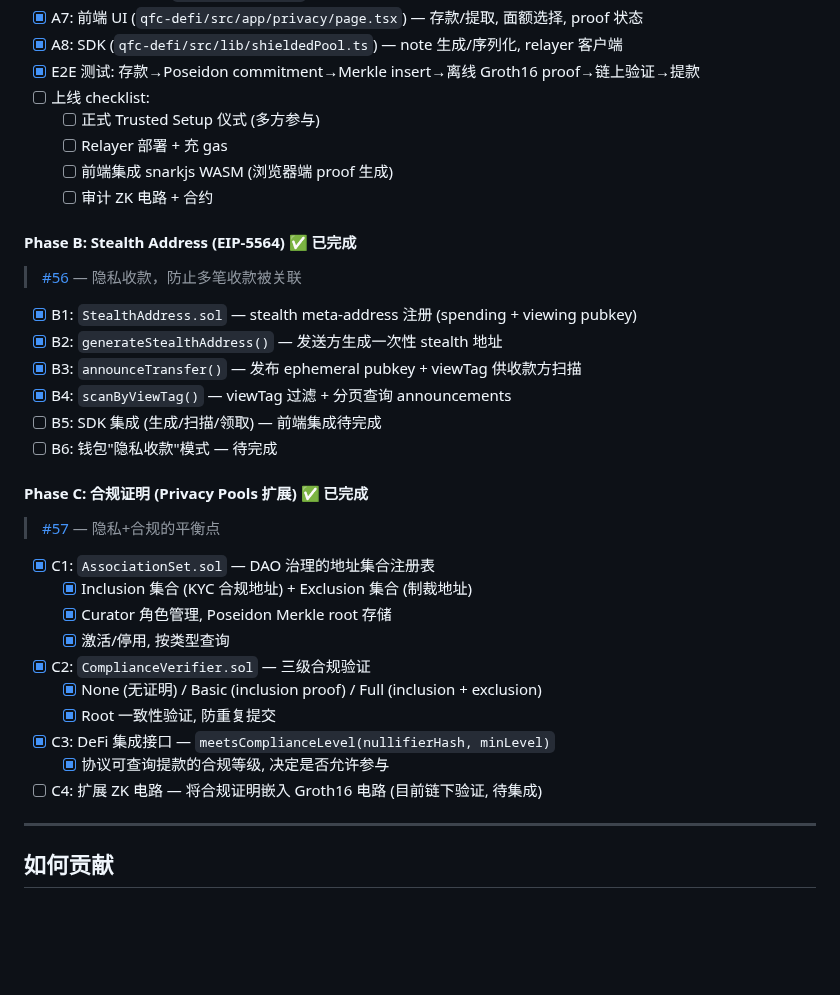
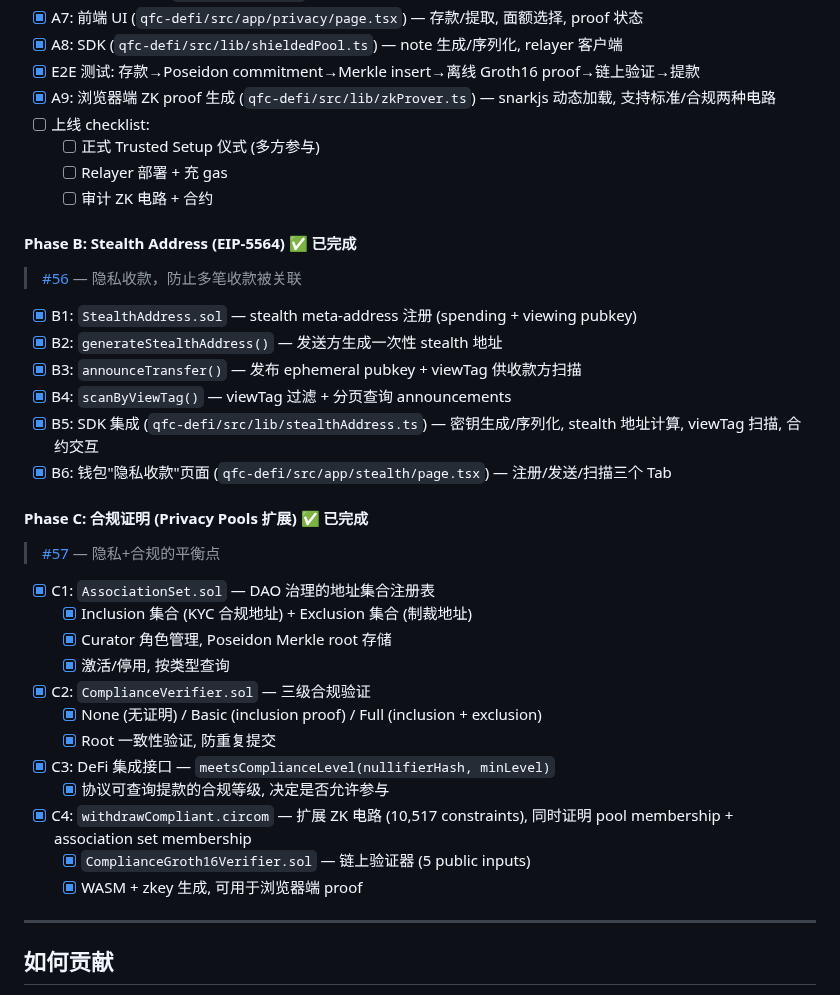
Before and after one commit to qfc-network/qfc-design, a Markdown page: 09-TODO-ROADMAP-CN.md, the part around the change. Drawn GitHub-style; blank space fills up the shorter version.

```diff
--- a/09-TODO-ROADMAP-CN.md
+++ b/09-TODO-ROADMAP-CN.md
@@ -1028,10 +1028,10 @@ v2.0 AI 计算网络 (✅ 全部完成):
 - [x] A7: 前端 UI (`qfc-defi/src/app/privacy/page.tsx`) — 存款/提取, 面额选择, proof 状态
 - [x] A8: SDK (`qfc-defi/src/lib/shieldedPool.ts`) — note 生成/序列化, relayer 客户端
 - [x] E2E 测试: 存款→Poseidon commitment→Merkle insert→离线 Groth16 proof→链上验证→提款
+- [x] A9: 浏览器端 ZK proof 生成 (`qfc-defi/src/lib/zkProver.ts`) — snarkjs 动态加载, 支持标准/合规两种电路
 - [ ] 上线 checklist:
   - [ ] 正式 Trusted Setup 仪式 (多方参与)
   - [ ] Relayer 部署 + 充 gas
-  - [ ] 前端集成 snarkjs WASM (浏览器端 proof 生成)
   - [ ] 审计 ZK 电路 + 合约
 
 #### Phase B: Stealth Address (EIP-5564) ✅ 已完成
@@ -1042,8 +1042,8 @@ v2.0 AI 计算网络 (✅ 全部完成):
 - [x] B2: `generateStealthAddress()` — 发送方生成一次性 stealth 地址
 - [x] B3: `announceTransfer()` — 发布 ephemeral pubkey + viewTag 供收款方扫描
 - [x] B4: `scanByViewTag()` — viewTag 过滤 + 分页查询 announcements
-- [ ] B5: SDK 集成 (生成/扫描/领取) — 前端集成待完成
-- [ ] B6: 钱包"隐私收款"模式 — 待完成
+- [x] B5: SDK 集成 (`qfc-defi/src/lib/stealthAddress.ts`) — 密钥生成/序列化, stealth 地址计算, viewTag 扫描, 合约交互
+- [x] B6: 钱包"隐私收款"页面 (`qfc-defi/src/app/stealth/page.tsx`) — 注册/发送/扫描三个 Tab
 
 #### Phase C: 合规证明 (Privacy Pools 扩展) ✅ 已完成
 
@@ -1058,7 +1058,9 @@ v2.0 AI 计算网络 (✅ 全部完成):
   - [x] Root 一致性验证, 防重复提交
 - [x] C3: DeFi 集成接口 — `meetsComplianceLevel(nullifierHash, minLevel)`
   - [x] 协议可查询提款的合规等级, 决定是否允许参与
-- [ ] C4: 扩展 ZK 电路 — 将合规证明嵌入 Groth16 电路 (目前链下验证, 待集成)
+- [x] C4: `withdrawCompliant.circom` — 扩展 ZK 电路 (10,517 constraints), 同时证明 pool membership + association set membership
+  - [x] `ComplianceGroth16Verifier.sol` — 链上验证器 (5 public inputs)
+  - [x] WASM + zkey 生成, 可用于浏览器端 proof
 
 ---
 
```
Also changed, not shown: 09-TODO-ROADMAP-EN.md (+6 -4 lines).
